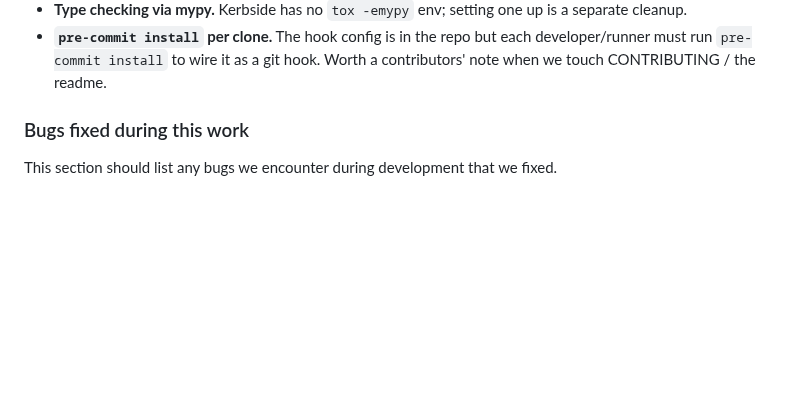
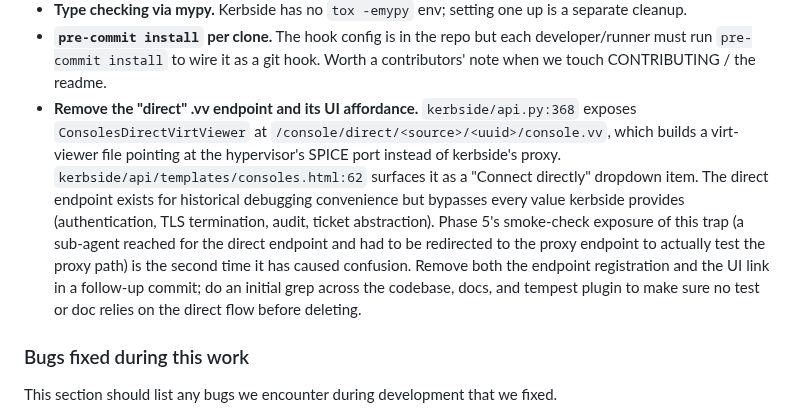
Before and after one commit to shakenfist/kerbside, a Markdown page: docs/plans/PLAN-test-harness.md, the part around the change. GitHub-like rendering; blank space fills up the shorter version.

Commit message:
Track removal of direct .vv endpoint as future work.
The /console/direct/.../console.vv endpoint and its "Connect
directly" UI affordance bypass the kerbside proxy, defeating
every value kerbside provides. Phase 5's smoke-check sub-agent
naturally reached for it -- the second time this trap has
caused confusion -- so capture removing it as deferred work
in the master plan's Future work section.

Prompt: The operator asked, while phase 5b was finishing, to
track removing the direct endpoint and the UI elements that
point to it under Future work, on the grounds that the direct
flow undermines the whole point of running a proxy.

Signed-off-by: Michael Still <mikal@stillhq.com>
Assisted-By: Claude Opus 4.7 (1M context, low effort) <noreply@anthropic.com>
Co-Authored-By: Claude Opus 4.7 (1M context, low effort) <noreply@anthropic.com>

```diff
--- a/docs/plans/PLAN-test-harness.md
+++ b/docs/plans/PLAN-test-harness.md
@@ -393,6 +393,23 @@ Items deliberately deferred:
   `pre-commit install` to wire it as a git hook. Worth
   a contributors' note when we touch CONTRIBUTING / the
   readme.
+- **Remove the "direct" .vv endpoint and its UI affordance.**
+  `kerbside/api.py:368` exposes `ConsolesDirectVirtViewer` at
+  `/console/direct/<source>/<uuid>/console.vv`, which builds
+  a virt-viewer file pointing at the hypervisor's SPICE port
+  instead of kerbside's proxy. `kerbside/api/templates/consoles.html:62`
+  surfaces it as a "Connect directly" dropdown item. The
+  direct endpoint exists for historical debugging convenience
+  but bypasses every value kerbside provides (authentication,
+  TLS termination, audit, ticket abstraction). Phase 5's
+  smoke-check exposure of this trap (a sub-agent reached for
+  the direct endpoint and had to be redirected to the proxy
+  endpoint to actually test the proxy path) is the second
+  time it has caused confusion. Remove both the endpoint
+  registration and the UI link in a follow-up commit; do an
+  initial grep across the codebase, docs, and tempest plugin
+  to make sure no test or doc relies on the direct flow
+  before deleting.
 
 ### Bugs fixed during this work
 
```
